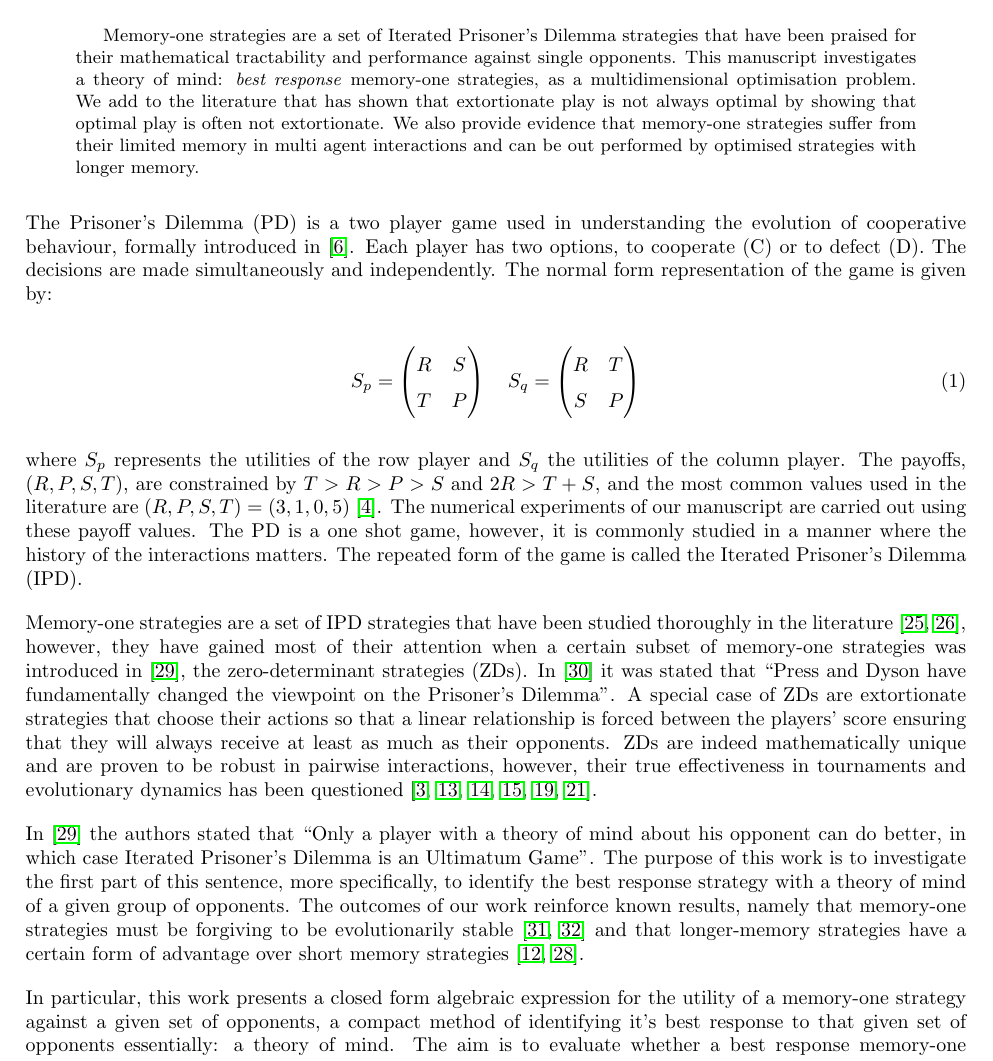
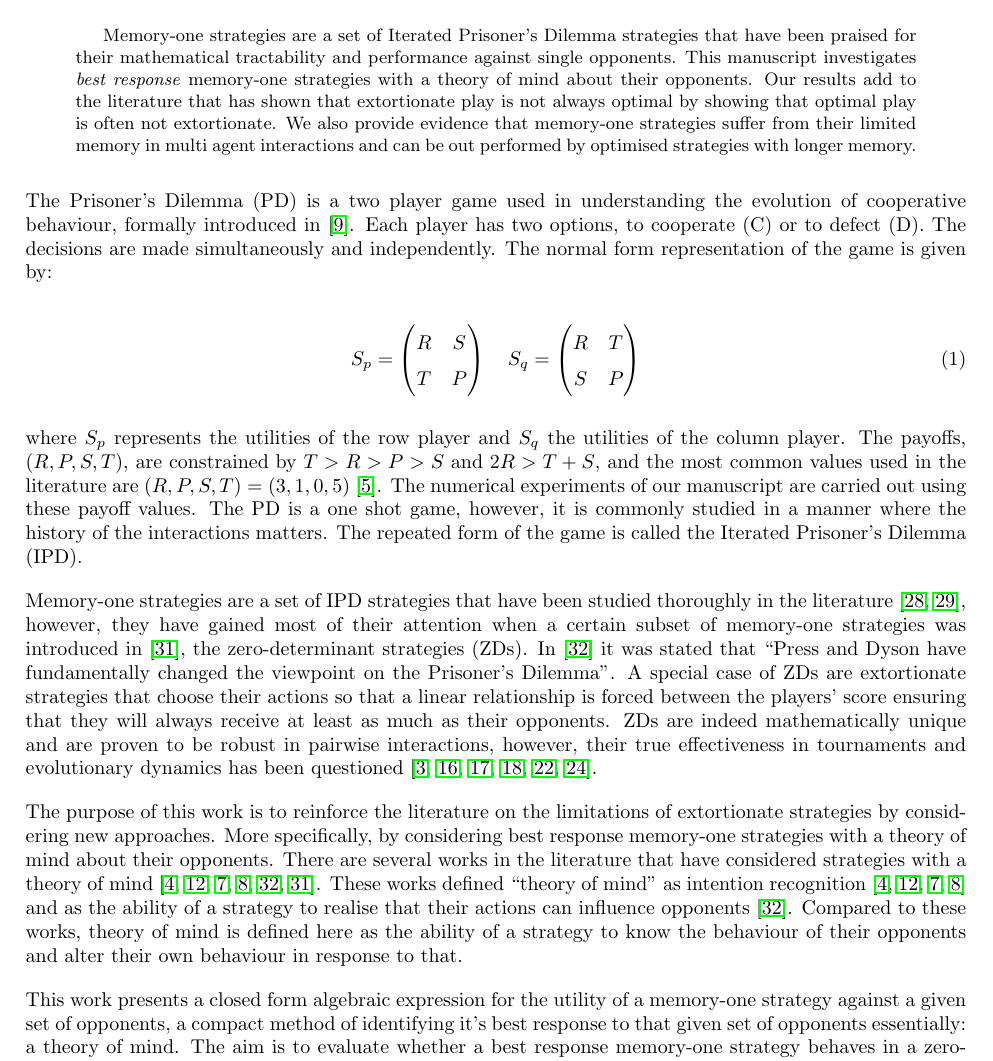
Before and after one commit to Nikoleta-v3/Memory-size-in-the-prisoners-dilemma, a LaTeX paper (main.tex, which reads bibliography.bib): part of page 2 of 19, cut so that both start at the same text. Compiled offline with pdfLaTeX.

Commit message:
adds discussion on theory of mind literature

```diff
--- a/bibliography.bib
+++ b/bibliography.bib
@@ -532,0 +538,2 @@ author = "Matsui, Akihiko",
+  volume={1},
+  number={4},
@@ -532,0 +581 @@ author = "Matsui, Akihiko",
+  volume={9},
--- a/main.tex
+++ b/main.tex
@@ -58,9 +58,9 @@ of extortion and restricted memory.}
 \begin{abstract}
     Memory-one strategies are a set of Iterated Prisoner's Dilemma strategies
     that have been praised for their mathematical tractability and performance
-    against single opponents. This manuscript investigates a theory of mind: \textit{best
-    response} memory-one strategies, as a multidimensional
-    optimisation problem. We add to the literature that has shown that
+    against single opponents. This manuscript investigates
+    \textit{best response} memory-one strategies with a theory of mind about
+    their opponents. Our results add to the literature that has shown that
     extortionate play is not always optimal by showing that optimal play is
     often not extortionate.
     We
@@ -113,18 +113,20 @@ interactions, however, their true effectiveness in tournaments and
 evolutionary dynamics has been questioned~\cite{adami2013, Hilbe2013b,
 Hilbe2013, Hilbe2015, Knight2018, Harper2015}.
 
-In~\cite{Press2012} the authors stated that ``Only a player with a theory of
-mind about his opponent can do better, in which case Iterated Prisoner's Dilemma
-is an Ultimatum Game''. The purpose of this work is to investigate the first
-part of this sentence, more specifically, to identify the best response strategy
-with a theory of mind of a given group of opponents. The outcomes of our work
-reinforce known results, namely that memory-one strategies must be forgiving to
-be evolutionarily stable~\cite{Stewart2013, Stewart2016} and that longer-memory
-strategies have a certain form of advantage over short memory
-strategies~\cite{Hilbe2017, Pan2015}.
+The purpose of this work is to reinforce the literature on the limitations of
+extortionate strategies by considering new approaches. More specifically, by
+considering best response memory-one strategies with a theory of mind about
+their opponents. There are several works in the literature that have considered
+strategies with a theory of mind~\cite{Han2011, Han2012, De2013, Devaine2014,
+Stewart2012, Press2012}. These works defined ``theory of mind'' as intention
+recognition~\cite{Han2011, Han2012, De2013, Devaine2014} and as the ability of a
+strategy to realise that their actions can influence
+opponents~\cite{Stewart2012}. Compared to these works, theory of mind is defined
+here as the ability of a strategy to know the behaviour of their opponents
+and alter their own behaviour in response to that.
 
-In particular, this work presents a closed form algebraic expression for the utility
-of a memory-one strategy against a given set of opponents, a compact method of
-identifying it's best response to that given set of opponents essentially: a theory
-of mind. The aim is
-to evaluate whether a best response memory-one strategy behaves in a
+This work presents a closed form algebraic expression for the utility of a
+memory-one strategy against a given set of opponents, a compact method of
+identifying it's best response to that given set of opponents essentially: a
+theory of mind. The aim is to evaluate whether a best response memory-one
+strategy behaves in a zero-determinant way which in turn indicates whether it
```
Also changed, not shown: bibliography.bib (69 more changed lines), main.tex (10 more changed lines), 1 other file.
